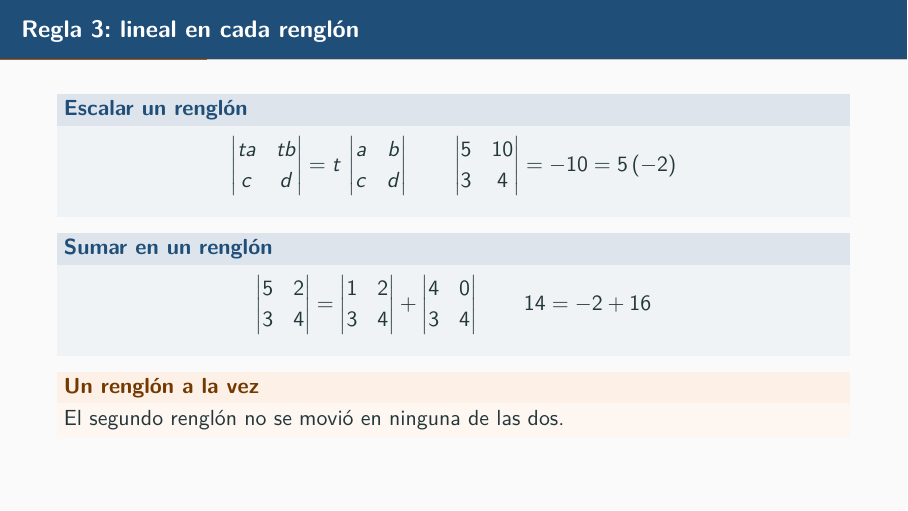
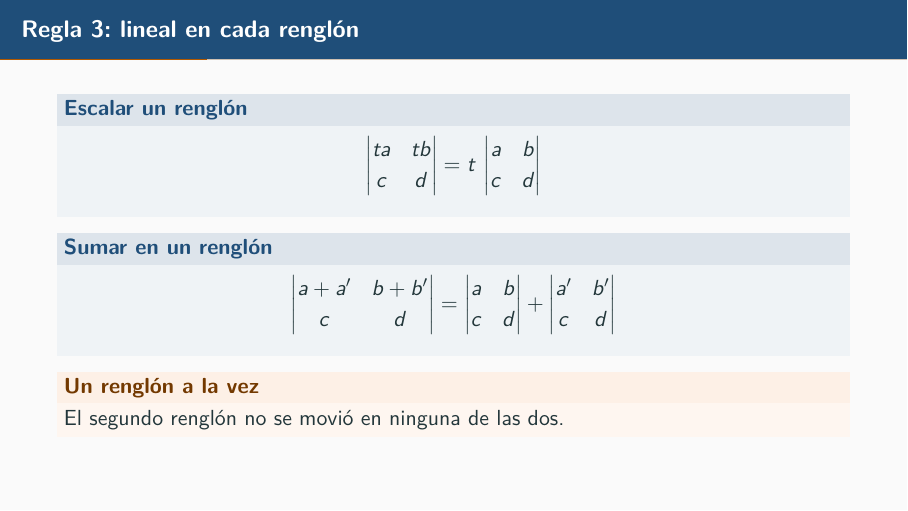
Before and after one commit to zxxz456/inaoe, LaTeX slides (matcomp/presentacion/Determinantes.tex): page 11 of 44. Compiled offline with pdfLaTeX.

Commit message:
docs: Enunciar la regla 3 con variables en las dos mitades
La mitad aditiva solo traia el caso numerico 14 = -2 + 16, que obliga a
adivinar el enunciado general. Ahora las dos mitades muestran la
identidad simbolica y se lee que c y d quedan fijos en ambas, que es lo
que la regla afirma.

```diff
--- a/matcomp/presentacion/Determinantes.tex
+++ b/matcomp/presentacion/Determinantes.tex
@@ -197,17 +197,13 @@
   \begin{block}{Escalar un renglón}
     \[
       \dbar{ta & tb \\ c & d} = t\,\dbar{a & b \\ c & d}
-      \qquad
-      \dbar{5 & 10 \\ 3 & 4} = -10 = 5\,(-2)
     \]
   \end{block}
 
   \begin{block}{Sumar en un renglón}
     \[
-      \dbar{5 & 2 \\ 3 & 4}
-      = \dbar{1 & 2 \\ 3 & 4} + \dbar{4 & 0 \\ 3 & 4}
-      \qquad
-      14 = -2 + 16
+      \dbar{a + a' & b + b' \\ c & d}
+      = \dbar{a & b \\ c & d} + \dbar{a' & b' \\ c & d}
     \]
   \end{block}
 
```
